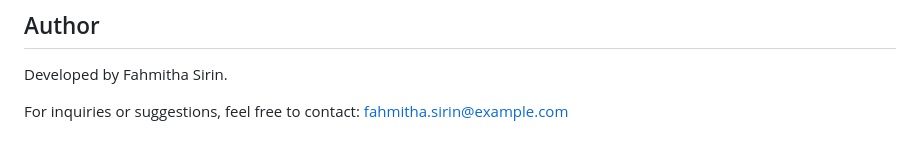
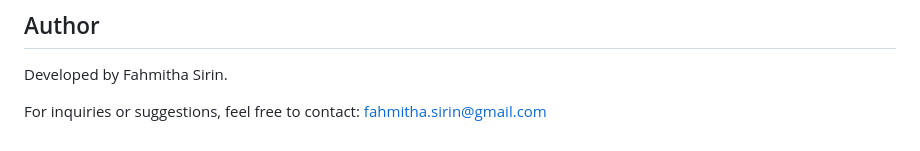
Before and after one commit to Fahmithasirin/Chat, a Markdown page: README.md, the part around the change. GitHub-like rendering.

```diff
--- a/README.md
+++ b/README.md
@@ -129,4 +129,4 @@ This project is licensed under the [MIT License](LICENSE). You are free to use,
 
 Developed by Fahmitha Sirin.
 
-For inquiries or suggestions, feel free to contact: [fahmitha.sirin@example.com](mailto:fahmitha.sirin@example.com)
+For inquiries or suggestions, feel free to contact: [fahmitha.sirin@gmail.com](mailto:fahmitha.sirin@gmail.com)
```
